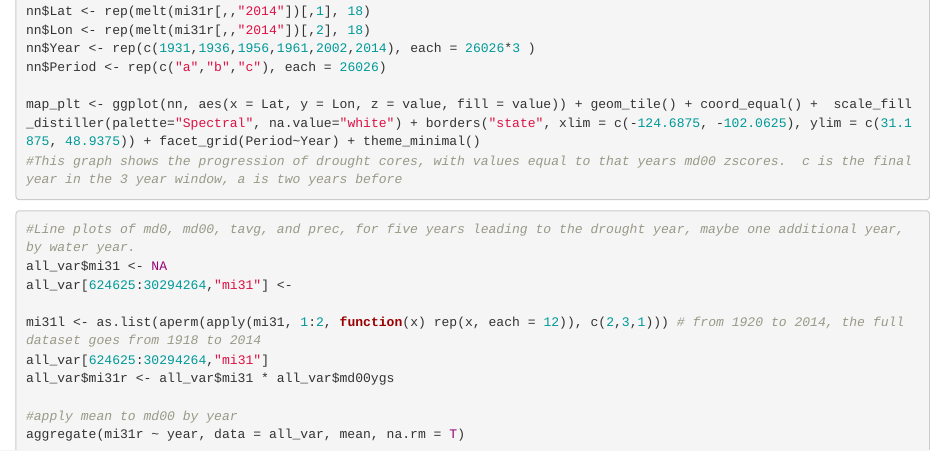
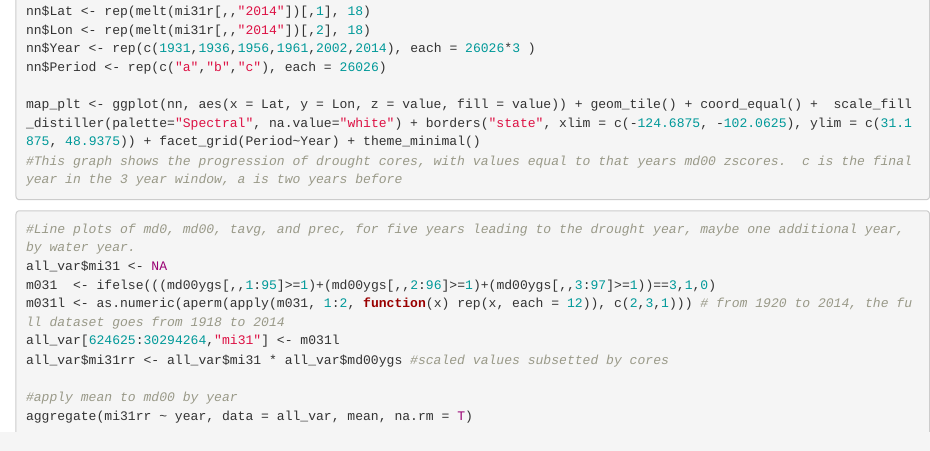
Before and after one commit to jpraef/Drought, an R Markdown document (Final Code.Rmd): the page in a window 1100 px wide, from 2840 px down. Rendered offline with R 4.5, knitr and Pandoc, with nearby package versions; the code chunks are not run, so their results and figures are left out.

Commit message:
change to as.numeric and it works However, the values are strange.  look at na vs 0 values

````diff
--- a/Final Code.Rmd
+++ b/Final Code.Rmd
@@ -166,11 +166,10 @@ map_plt <- ggplot(nn, aes(x = Lat, y = Lon, z = value, fill = value)) + geom_til
 ```{r Line plots}
 #Line plots of md0, md00, tavg, and prec, for five years leading to the drought year, maybe one additional year, by water year.
 all_var$mi31 <- NA
-all_var[624625:30294264,"mi31"] <-
-
-mi31l <- as.list(aperm(apply(mi31, 1:2, function(x) rep(x, each = 12)), c(2,3,1))) # from 1920 to 2014, the full dataset goes from 1918 to 2014
-all_var[624625:30294264,"mi31"]
-all_var$mi31r <- all_var$mi31 * all_var$md00ygs
+m031  <- ifelse(((md00ygs[,,1:95]>=1)+(md00ygs[,,2:96]>=1)+(md00ygs[,,3:97]>=1))==3,1,0)
+m031l <- as.numeric(aperm(apply(m031, 1:2, function(x) rep(x, each = 12)), c(2,3,1))) # from 1920 to 2014, the full dataset goes from 1918 to 2014
+all_var[624625:30294264,"mi31"] <- m031l
+all_var$mi31rr <- all_var$mi31 * all_var$md00ygs #scaled values subsetted by cores
 
 #apply mean to md00 by year
-aggregate(mi31r ~ year, data = all_var, mean, na.rm = T)
+aggregate(mi31rr ~ year, data = all_var, mean, na.rm = T)
````
